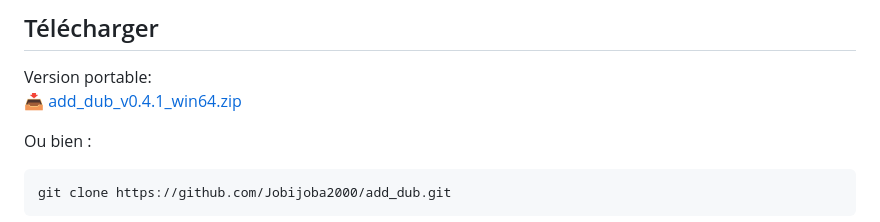
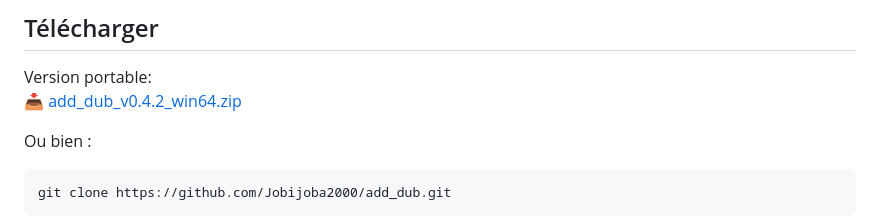
Before and after one commit to Jobijoba2000/add_dub, a Markdown page: README.md, the part around the change. Rendered like a GitHub page.

Commit message:
update du lien de la release

```diff
--- a/README.md
+++ b/README.md
@@ -19,7 +19,7 @@ Une vidéo au format **MKV** contenant :
 ## Télécharger
 
 Version portable:
-[📥 add_dub_v0.4.1_win64.zip](https://github.com/Jobijoba2000/add_dub/releases/download/v0.4.1/add_dub_v0.4.1_win64.zip)
+[📥 add_dub_v0.4.2_win64.zip](https://github.com/Jobijoba2000/add_dub/releases/download/v0.4.2/add_dub_v0.4.2_win64.zip)
 
 Ou bien :
 
```
